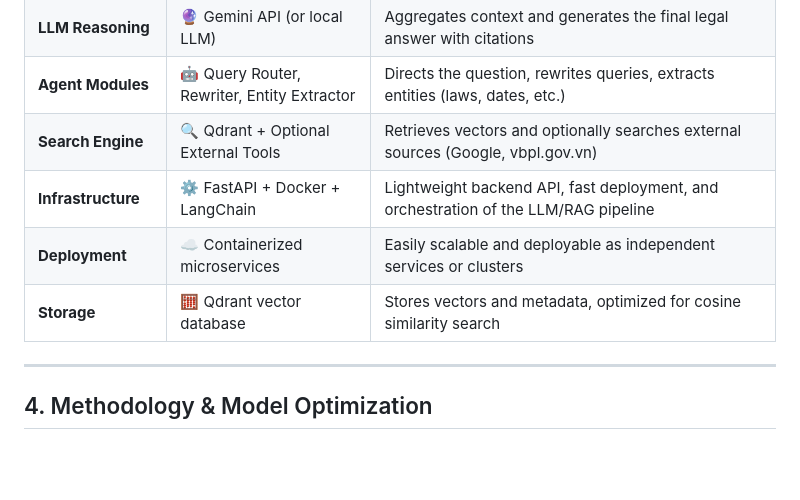
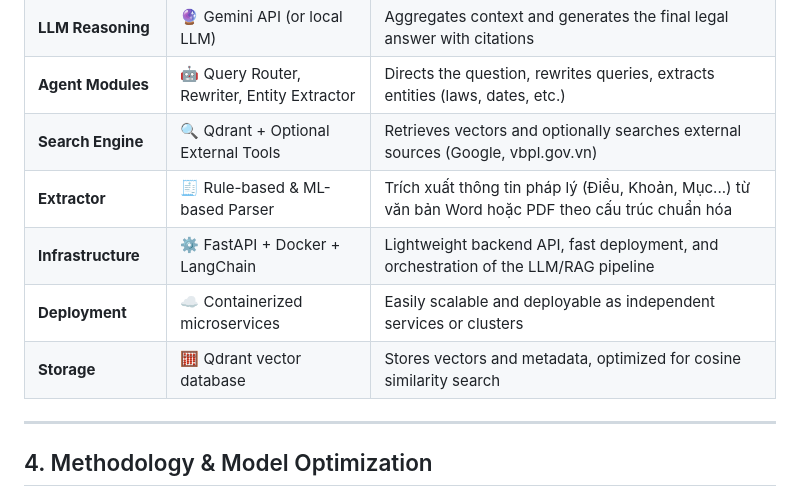
Before and after one commit to ZeusCoderBE/Khoa_Luan_Tot_Nghiep_Agentic_RAG, a Markdown page: README.md, the part around one of its changes. Drawn GitHub-style; blank space fills up the shorter version.

```diff
--- a/README.md
+++ b/README.md
@@ -71,9 +72,10 @@ The core issues addressed include:
 | **LLM Reasoning**    | 🔮 Gemini API (or local LLM)                | Aggregates context and generates the final legal answer with citations                                       |
 | **Agent Modules**    | 🤖 Query Router, Rewriter, Entity Extractor | Directs the question, rewrites queries, extracts entities (laws, dates, etc.)                                |
 | **Search Engine**    | 🔍 Qdrant + Optional External Tools         | Retrieves vectors and optionally searches external sources (Google, vbpl.gov.vn)                             |
+| **Extractor**        | 🧾 Rule-based & ML-based Parser             | Trích xuất thông tin pháp lý (Điều, Khoản, Mục...) từ văn bản Word hoặc PDF theo cấu trúc chuẩn hóa          |
 | **Infrastructure**   | ⚙️ FastAPI + Docker + LangChain             | Lightweight backend API, fast deployment, and orchestration of the LLM/RAG pipeline                          |
 | **Deployment**       | ☁️ Containerized microservices              | Easily scalable and deployable as independent services or clusters                                           |
-| **Storage**          | 🧮 Qdrant vector database                   | Stores vectors and metadata, optimized for cosine similarity search                                          |
+| **Storage**          | 🧮 Qdrant vector database                   | Stores vectors and metadata, optimized for cosine similarity search                                          |                                    |
 ---
 
 ## 4. Methodology & Model Optimization
```
Also changed, not shown: other parts of README.md (+1 -0 lines).
